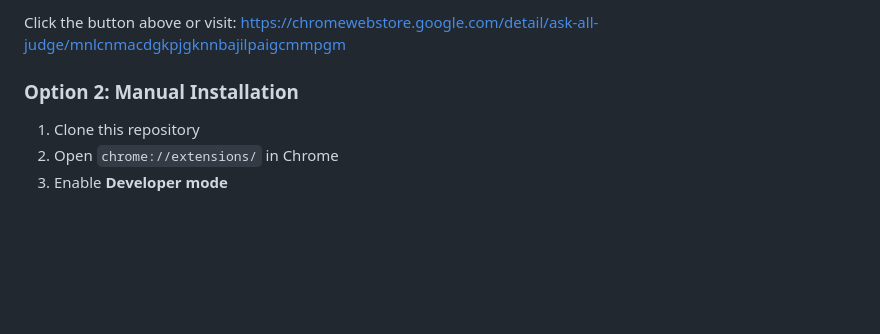
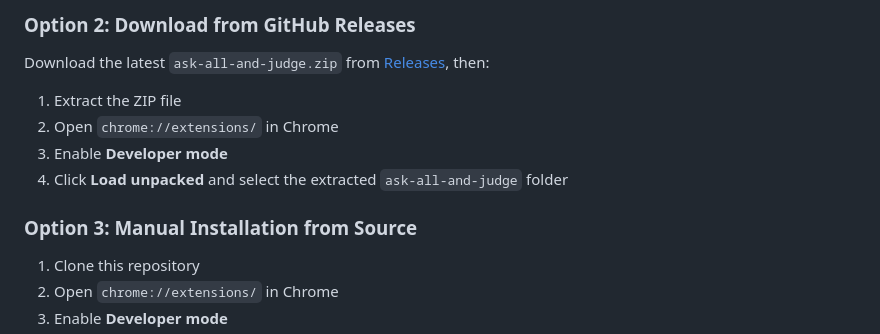
Before and after one commit to Panadoll/Ask_all_and_Judge, a Markdown page: README.md, the part around one of its changes. Rendered like a GitHub page; blank space fills up the shorter version.

Commit message:
Simplify installation section in README
- Remove Chrome Web Store button image
- Add GitHub Releases download option
- Reorganize installation methods (Chrome Store, Releases, Manual)
- Clean up redundant text

```diff
--- a/README.md
+++ b/README.md
@@ -42,7 +42,14 @@ Stop copying and pasting the same question across multiple AI tabs.
 
-Click the button above or visit: https://chromewebstore.google.com/detail/ask-all-judge/mnlcnmacdgkpjgknnbajilpaigcmmpgm
+### Option 2: Download from GitHub Releases
 
-### Option 2: Manual Installation
+Download the latest `ask-all-and-judge.zip` from [Releases](https://github.com/WangCheng0116/Ask_all_and_Judge/releases), then:
+1. Extract the ZIP file
+2. Open `chrome://extensions/` in Chrome
+3. Enable **Developer mode**
+4. Click **Load unpacked** and select the extracted `ask-all-and-judge` folder
+
+### Option 3: Manual Installation from Source
+
 1. Clone this repository
 2. Open `chrome://extensions/` in Chrome
 3. Enable **Developer mode**
```
Also changed, not shown: other parts of README.md (+1 -1 lines).
